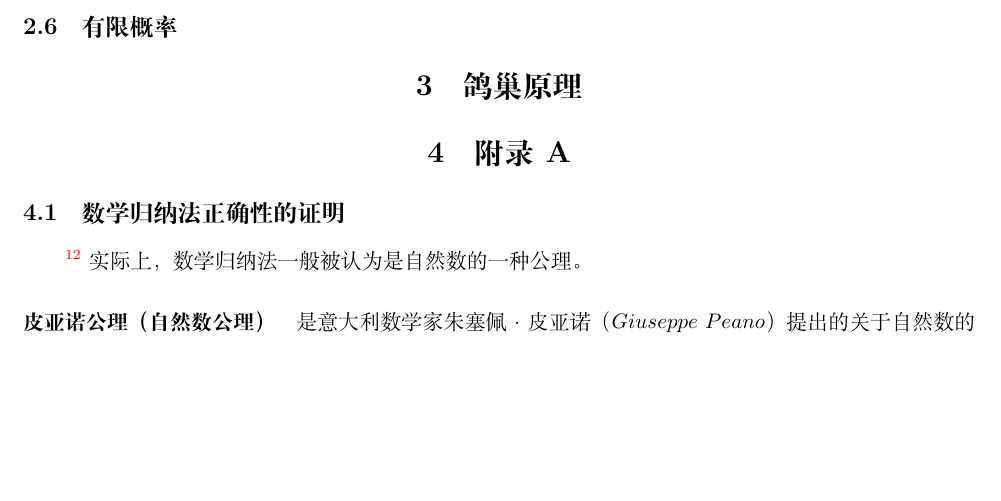
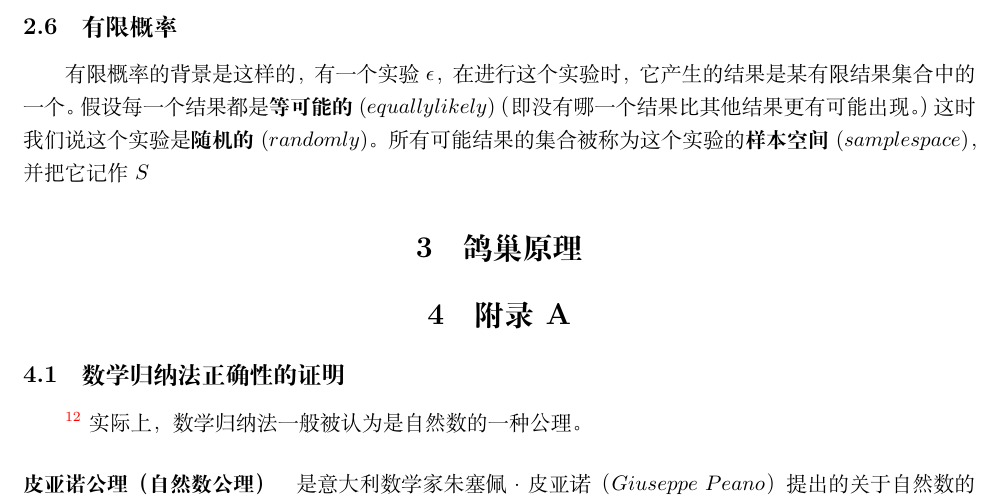
Before and after one commit to FinleyGe/Combinatorics-Note, a LaTeX document (note.tex): part of page 12 of 14, cut so that both start at the same text, the shorter picture padded with empty space. Compiled offline with XeLaTeX.

Commit message:
有限概率

```diff
--- a/note.tex
+++ b/note.tex
@@ -243,7 +243,7 @@
      \[0 \leqslant x_1 \leqslant n_1 , 0 \leqslant x_2 \leqslant n_2,\cdots , 0 \leqslant x_k \leqslant n_k\]
      现在我们有诸$x_i$的上界，但它们的处理方法与下界的处理方法不同，我们将在了解\textit{容斥原理}后再解决这个问题。
    \subsection{有限概率}
-
+   有限概率的背景是这样的，有一个实验$\epsilon$，在进行这个实验时，它产生的结果是某有限结果集合中的一个。假设每一个结果都是\textbf{等可能的}($equally likely$)（即没有哪一个结果比其他结果更有可能出现。）这时我们说这个实验是\textbf{随机的}($randomly$)。所有可能结果的集合被称为这个实验的\textbf{样本空间}($sample space$)，并把它记作$S$
    \section{鸽巢原理}
    \section{附录A}
     \subsection{数学归纳法正确性的证明}
```
Also changed, not shown: note.pdf, 4 other files.
